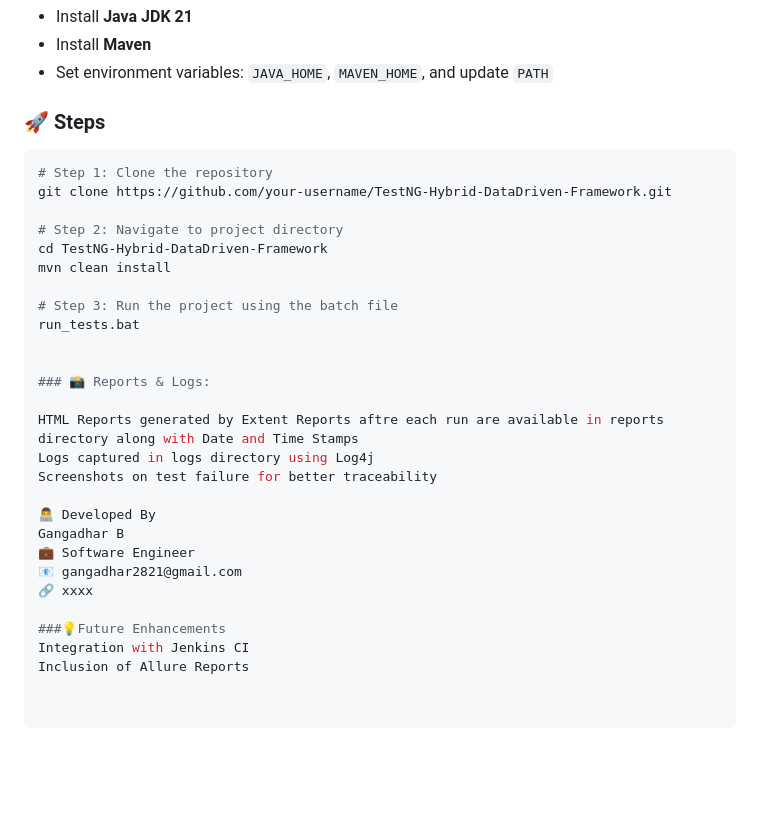
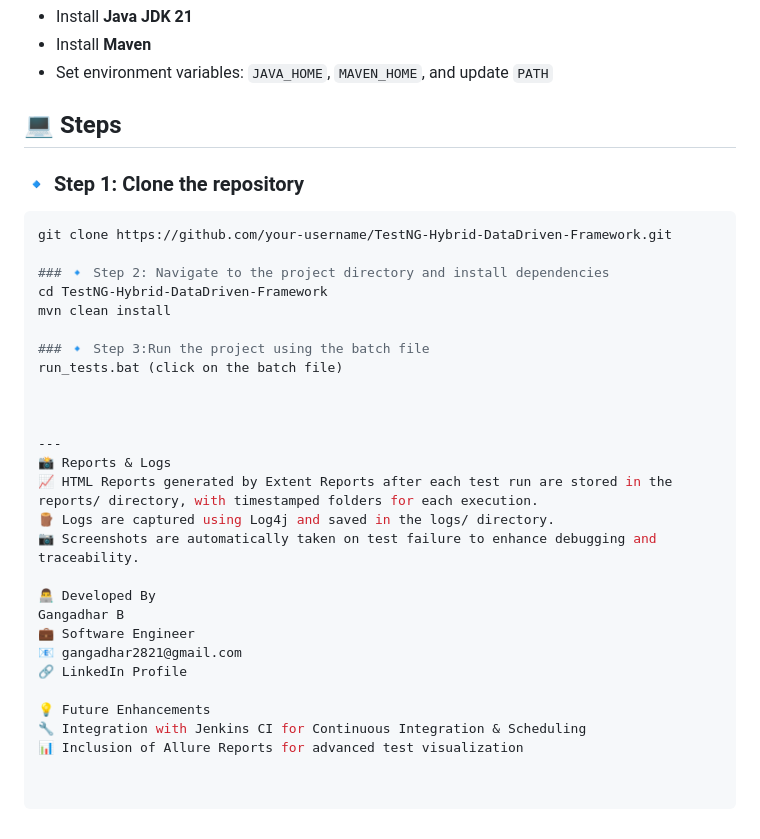
Before and after one commit to Gangadhar2821/TestNG-Hybrid-DataDriven-Framework, a Markdown page: README.md, the part around the change. Drawn GitHub-style; blank space fills up the shorter version.

````diff
--- a/README.md
+++ b/README.md
@@ -75,32 +75,33 @@ Designed for **maintainability**, **reusability**, and **flexibility**, the fram
 - Install **Maven**
 - Set environment variables: `JAVA_HOME`, `MAVEN_HOME`, and update `PATH`
 
-### 🚀 Steps
+## 💻 Steps
 
+### 🔹 Step 1: Clone the repository
 ```bash
-# Step 1: Clone the repository
 git clone https://github.com/your-username/TestNG-Hybrid-DataDriven-Framework.git
 
-# Step 2: Navigate to project directory
+### 🔹 Step 2: Navigate to the project directory and install dependencies
 cd TestNG-Hybrid-DataDriven-Framework
 mvn clean install
 
-# Step 3: Run the project using the batch file
-run_tests.bat
+### 🔹 Step 3:Run the project using the batch file
+run_tests.bat (click on the batch file)
 
 
-### 📸 Reports & Logs:
 
-HTML Reports generated by Extent Reports aftre each run are available in reports directory along with Date and Time Stamps
-Logs captured in logs directory using Log4j
-Screenshots on test failure for better traceability
+---
+📸 Reports & Logs
+📈 HTML Reports generated by Extent Reports after each test run are stored in the reports/ directory, with timestamped folders for each execution.
+🪵 Logs are captured using Log4j and saved in the logs/ directory.
+📷 Screenshots are automatically taken on test failure to enhance debugging and traceability.
 
 👨‍💻 Developed By
 Gangadhar B
 💼 Software Engineer
 📧 gangadhar2821@gmail.com
-🔗 xxxx
+🔗 LinkedIn Profile
 
-###💡Future Enhancements
-Integration with Jenkins CI
-Inclusion of Allure Reports
+💡 Future Enhancements
+🔧 Integration with Jenkins CI for Continuous Integration & Scheduling
+📊 Inclusion of Allure Reports for advanced test visualization
````
